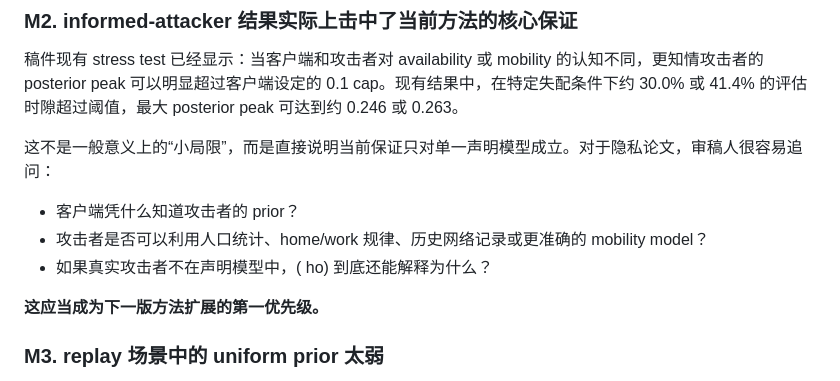
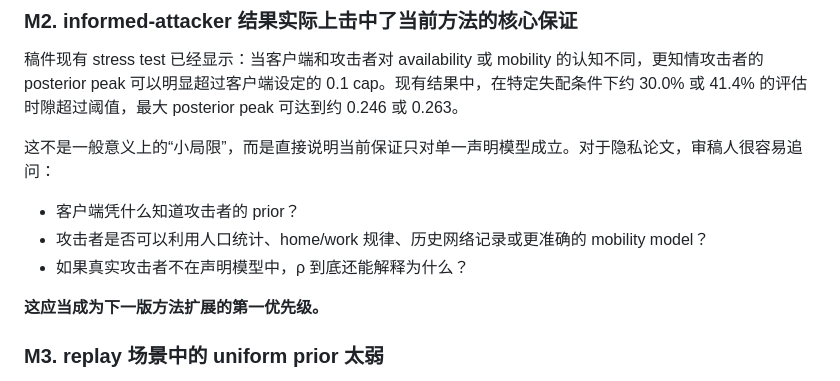
Before and after one commit to js110/Bpaper, a Markdown page: research/reviews/reviewer_report_2026-09-25.md, the part around the change. Rendered like a GitHub page.

Commit message:
Fix math rendering in internal reviewer report

```diff
--- a/research/reviews/reviewer_report_2026-09-25.md
+++ b/research/reviews/reviewer_report_2026-09-25.md
@@ -35,8 +35,7 @@
 
 - 客户端凭什么知道攻击者的 prior？
 - 攻击者是否可以利用人口统计、home/work 规律、历史网络记录或更准确的 mobility model？
-- 如果真实攻击者不在声明模型中，(
-ho) 到底还能解释为什么？
+- 如果真实攻击者不在声明模型中，ρ 到底还能解释为什么？
 
 **这应当成为下一版方法扩展的第一优先级。**
 
```
